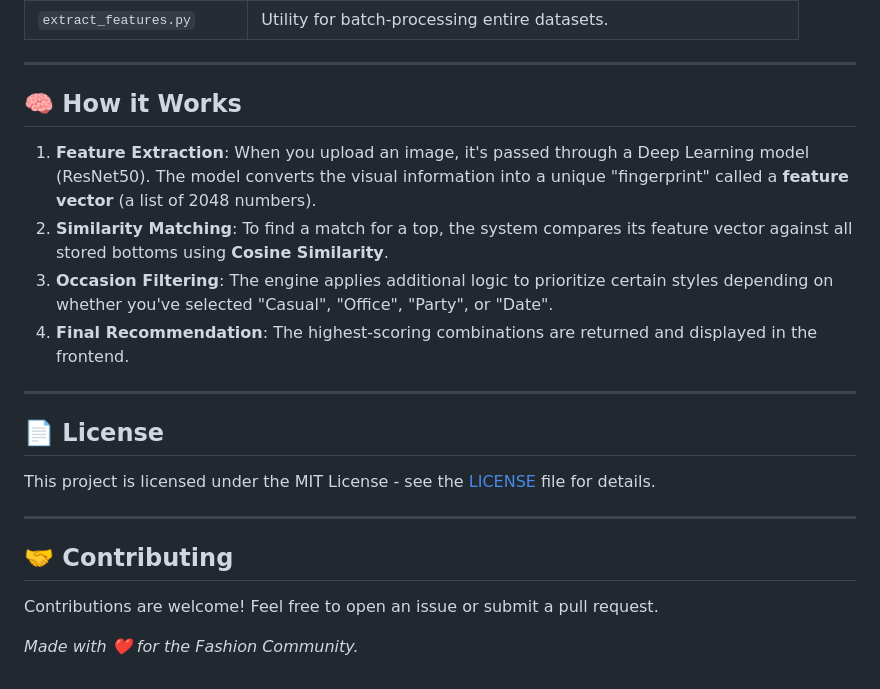
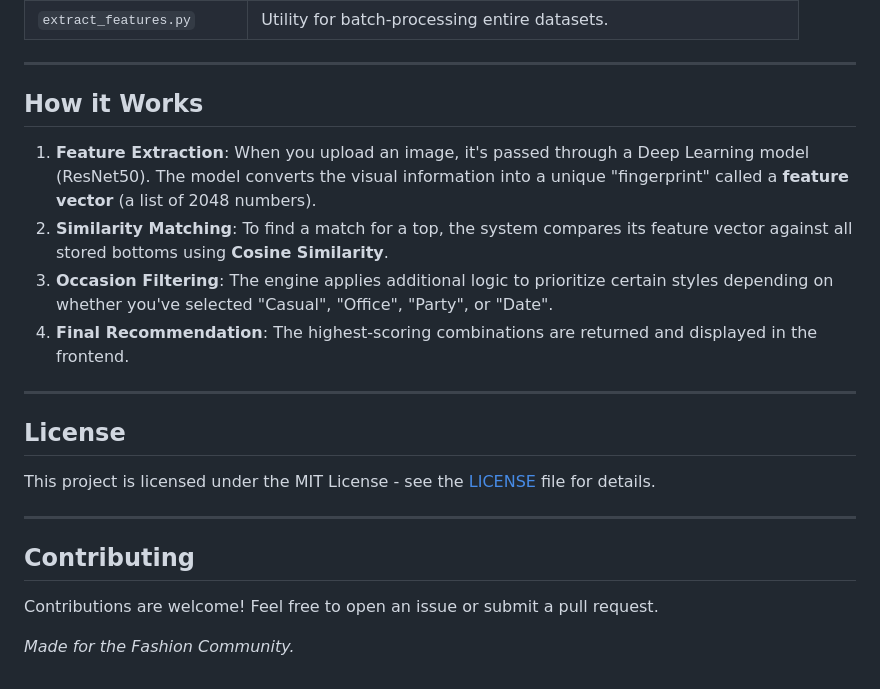
Before and after one commit to samridh-111/fashion_ai, a Markdown page: README.md, the part around one of its changes. Drawn GitHub-style.

```diff
--- a/README.md
+++ b/README.md
@@ -77,7 +77,7 @@ This will:
 
 ---
 
-## 🧠 How it Works
+##  How it Works
 
 1. **Feature Extraction**: When you upload an image, it's passed through a Deep Learning model (ResNet50). The model converts the visual information into a unique "fingerprint" called a **feature vector** (a list of 2048 numbers).
 2. **Similarity Matching**: To find a match for a top, the system compares its feature vector against all stored bottoms using **Cosine Similarity**.
@@ -86,14 +86,14 @@ This will:
 
 ---
 
-## 📄 License
+##  License
 
 This project is licensed under the MIT License - see the [LICENSE](LICENSE) file for details.
 
 ---
 
-## 🤝 Contributing
+##  Contributing
 
 Contributions are welcome! Feel free to open an issue or submit a pull request.
 
-*Made with ❤️ for the Fashion Community.*
+*Made for the Fashion Community.*
```
Also changed, not shown: other parts of README.md (+8 -8 lines).
